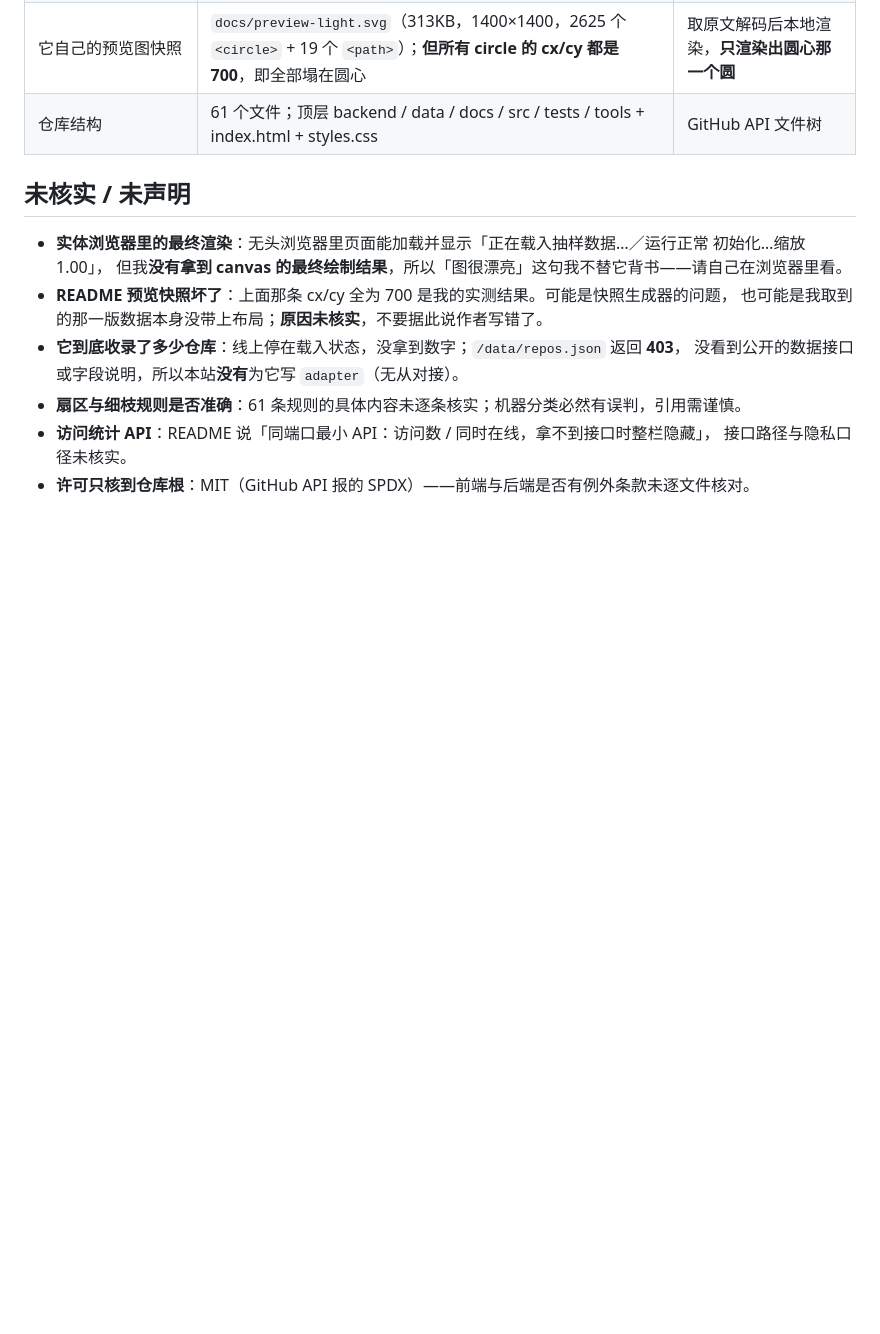
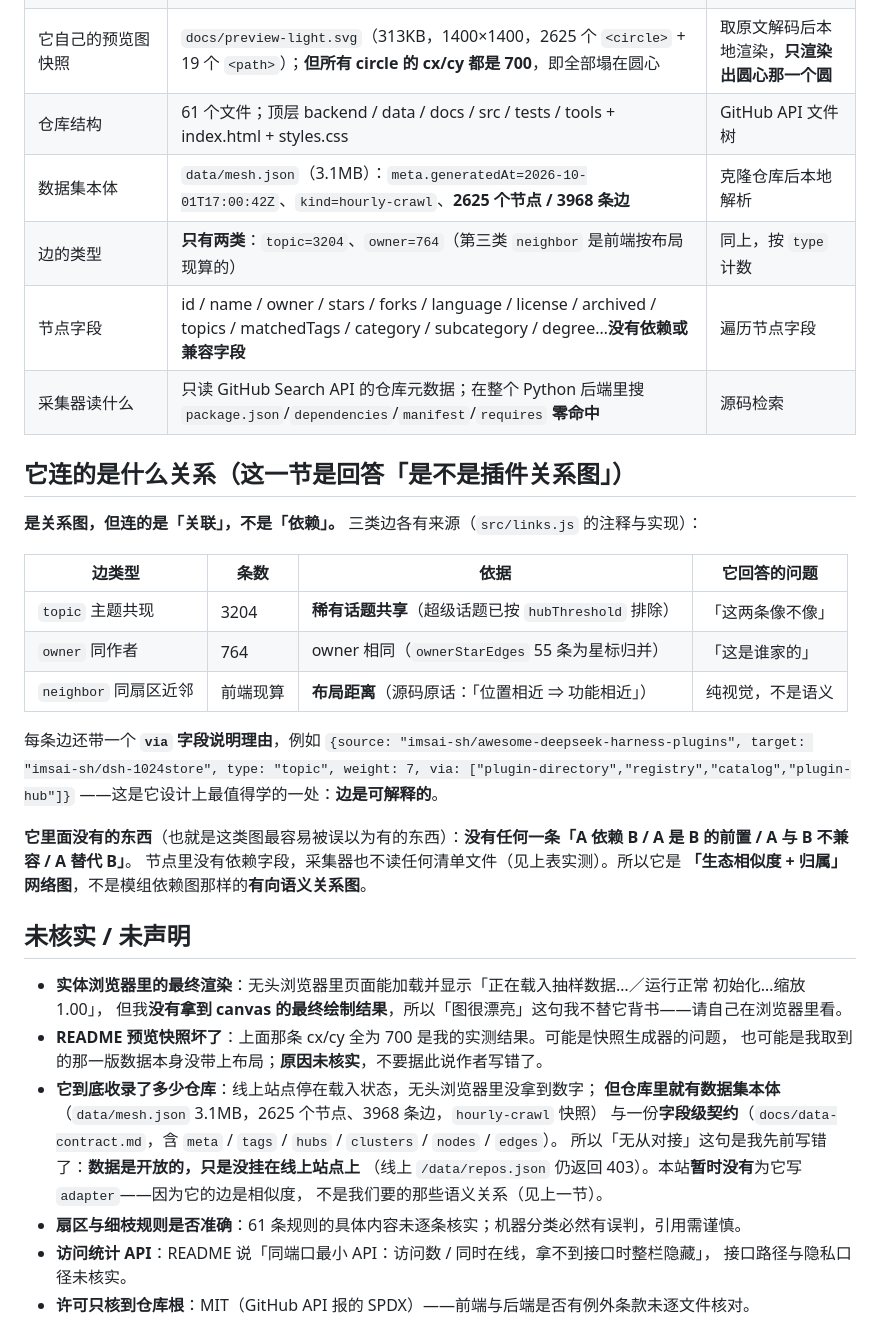
Before and after one commit to DSH-PackForge/dshbaike, a Markdown page: data/source/3.md, the part around the change. GitHub-like rendering; blank space fills up the shorter version.

Commit message:
docs(data): source/3 补「它连的是什么关系」——是关联图，不是依赖图
评审问「他们是不是生成了一个插件的关系图」。查了源码与它自己的数据集后，答案是：
**是关系图，但连的是关联，不是依赖。** 先前词条里「没有公开数据接口、无从对接」是写错了，
一并改正。

## 实测（克隆仓库后本地解析 data/mesh.json，2026-10-01T17:00:42Z 的 hourly-crawl 快照）

- 2625 个节点 / 3968 条边；
- 边**只有两类**：`topic=3204`（稀有话题共享）、`owner=764`（同作者）；
  第三类 `neighbor`（同扇区近邻）是前端按**布局距离**现算的——源码原话「位置相近 ⇒ 功能相近」；
- 节点字段里**没有依赖或兼容字段**；在整个 Python 后端里搜
  `package.json` / `dependencies` / `manifest` / `requires` **零命中**——采集器只读 GitHub Search API 元数据。
- 所以它没有一条「A 依赖 B / 前置 / 不兼容 / 替代」。它是**生态相似度 + 归属**网络图，
  不是模组依赖图那种**有向语义关系图**。

## 因此

这恰好是本站的空位：`relations`（前置 / 推荐 / 冲突 / 替代 / 联动）目前 **0 条**，
而这个字段是**只有我们能提供**的那一类数据（机器抓 topic 抓不出依赖）。

顺带记下两个值得学的设计：**每条边带 `via` 说明理由**（边可解释）、
以及 `categoryScore` / `categoryHits` + `noise` / `review`（分类可解释、可疑条目进复核队列）。

自检：validate 0/0、build 31 entries / 12 zones。

```diff
--- a/data/source/3.md
+++ b/data/source/3.md
@@ -81,6 +81,29 @@ zones: [plugins]
 | 站点资源 | `/styles.css` 200（3.5KB）、`/src/app.js` 200（2.1KB，ES module） | curl |
 | 它自己的预览图快照 | `docs/preview-light.svg`（313KB，1400×1400，2625 个 `<circle>` + 19 个 `<path>`）；**但所有 circle 的 cx/cy 都是 700**，即全部塌在圆心 | 取原文解码后本地渲染，**只渲染出圆心那一个圆** |
 | 仓库结构 | 61 个文件；顶层 backend / data / docs / src / tests / tools + index.html + styles.css | GitHub API 文件树 |
+| 数据集本体 | `data/mesh.json`（3.1MB）：`meta.generatedAt=2026-10-01T17:00:42Z`、`kind=hourly-crawl`、**2625 个节点 / 3968 条边** | 克隆仓库后本地解析 |
+| 边的类型 | **只有两类**：`topic=3204`、`owner=764`（第三类 `neighbor` 是前端按布局现算的） | 同上，按 `type` 计数 |
+| 节点字段 | id / name / owner / stars / forks / language / license / archived / topics / matchedTags / category / subcategory / degree…**没有依赖或兼容字段** | 遍历节点字段 |
+| 采集器读什么 | 只读 GitHub Search API 的仓库元数据；在整个 Python 后端里搜 `package.json`/`dependencies`/`manifest`/`requires` **零命中** | 源码检索 |
+
+## 它连的是什么关系（这一节是回答「是不是插件关系图」）
+
+**是关系图，但连的是「关联」，不是「依赖」。** 三类边各有来源（`src/links.js` 的注释与实现）：
+
+| 边类型 | 条数 | 依据 | 它回答的问题 |
+| --- | --- | --- | --- |
+| `topic` 主题共现 | 3204 | **稀有话题共享**（超级话题已按 `hubThreshold` 排除） | 「这两条像不像」 |
+| `owner` 同作者 | 764 | owner 相同（`ownerStarEdges` 55 条为星标归并） | 「这是谁家的」 |
+| `neighbor` 同扇区近邻 | 前端现算 | **布局距离**（源码原话：「位置相近 ⇒ 功能相近」） | 纯视觉，不是语义 |
+
+每条边还带一个 **`via` 字段说明理由**，例如
+`{source: "imsai-sh/awesome-deepseek-harness-plugins", target: "imsai-sh/dsh-1024store", type: "topic", weight: 7, via: ["plugin-directory","registry","catalog","plugin-hub"]}`
+——这是它设计上最值得学的一处：**边是可解释的**。
+
+**它里面没有的东西**（也就是这类图最容易被误以为有的东西）：**没有任何一条「A 依赖 B / A 是 B 的前置 / A 与 B 不兼容 / A 替代 B」**。
+节点里没有依赖字段，采集器也不读任何清单文件（见上表实测）。所以它是
+**「生态相似度 + 归属」网络图**，不是模组依赖图那样的**有向语义关系图**。
+
 
 ## 未核实 / 未声明
 
@@ -88,8 +111,12 @@ zones: [plugins]
   但我**没有拿到 canvas 的最终绘制结果**，所以「图很漂亮」这句我不替它背书——请自己在浏览器里看。
 - **README 预览快照坏了**：上面那条 cx/cy 全为 700 是我的实测结果。可能是快照生成器的问题，
   也可能是我取到的那一版数据本身没带上布局；**原因未核实**，不要据此说作者写错了。
-- **它到底收录了多少仓库**：线上停在载入状态，没拿到数字；`/data/repos.json` 返回 **403**，
-  没看到公开的数据接口或字段说明，所以本站**没有**为它写 `adapter`（无从对接）。
+- **它到底收录了多少仓库**：线上站点停在载入状态，无头浏览器里没拿到数字；
+  **但仓库里就有数据集本体**（`data/mesh.json` 3.1MB，2625 个节点、3968 条边，`hourly-crawl` 快照）
+  与一份**字段级契约**（`docs/data-contract.md`，含 `meta` / `tags` / `hubs` / `clusters` / `nodes` / `edges`）。
+  所以「无从对接」这句是我先前写错了：**数据是开放的，只是没挂在线上站点上**
+  （线上 `/data/repos.json` 仍返回 403）。本站**暂时没有**为它写 `adapter`——因为它的边是相似度，
+  不是我们要的那些语义关系（见上一节）。
 - **扇区与细枝规则是否准确**：61 条规则的具体内容未逐条核实；机器分类必然有误判，引用需谨慎。
 - **访问统计 API**：README 说「同端口最小 API：访问数 / 同时在线，拿不到接口时整栏隐藏」，
   接口路径与隐私口径未核实。
```
